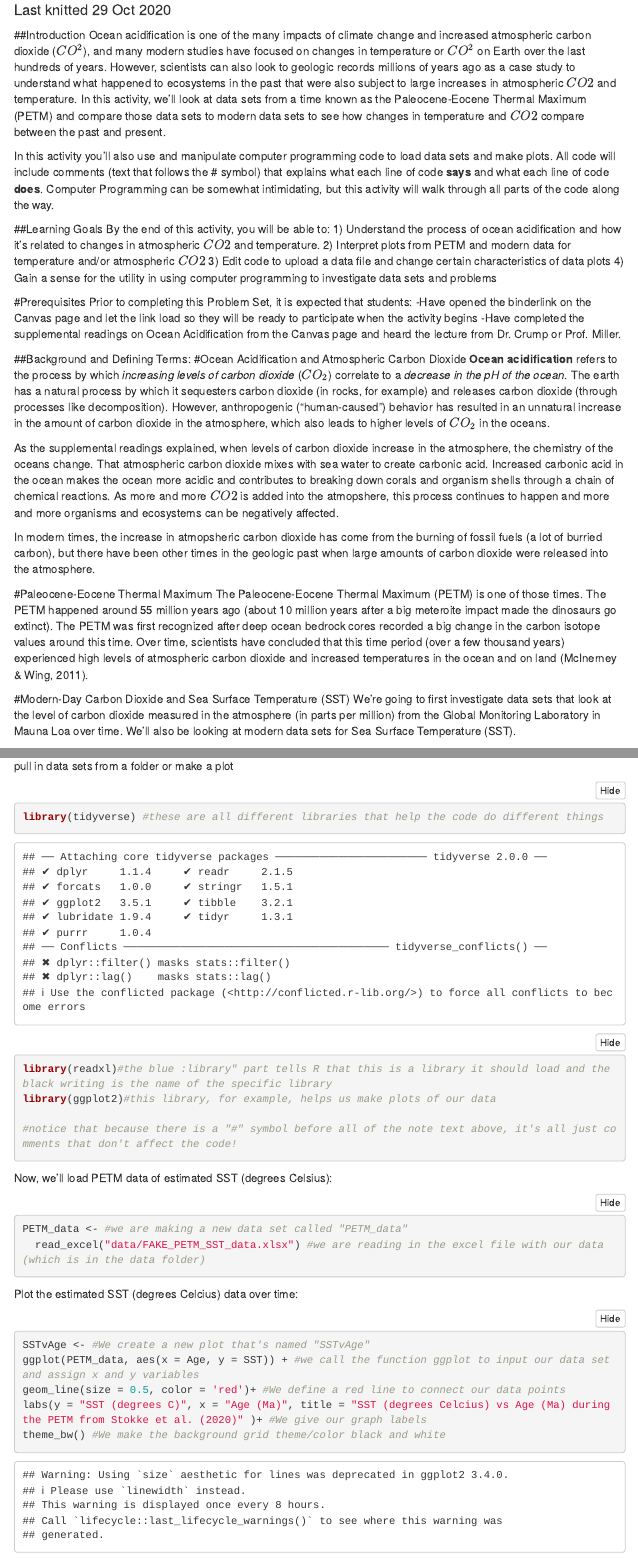
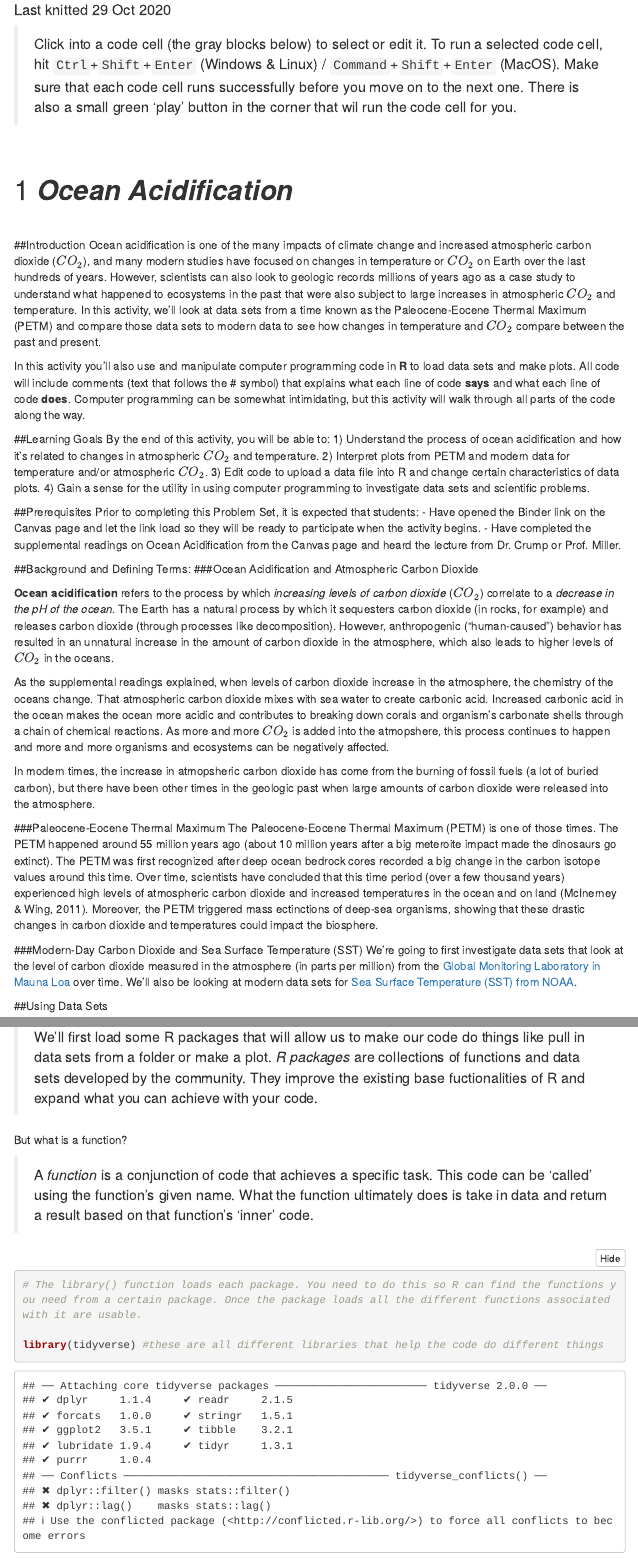
Before and after one commit to CUB-Computational-Tools/2020-ps-team-jov_spt, an R Markdown document (Team_PS_GEOL1060.Rmd): the page in a window 1100 px wide, from 150 px down before the commit and from 100 px down after it, so that both start at the same text, and a second part further down, joined at a grey line. Rendered offline with R 4.5, knitr and Pandoc, with nearby package versions; menus at the side of the page are left out.

Commit message:
Make markdown merge compatible with acidSPT branch
Edited the intro to libraries
Fixed typos
Streamlined formatting
Added NOAA references and links

````diff
--- a/Team_PS_GEOL1060.Rmd
+++ b/Team_PS_GEOL1060.Rmd
@@ -15,38 +14,44 @@ editor_options:
   chunk_output_type: inline
 ---
 
+> Click into a code cell (the gray blocks below) to select or edit it. To run a selected code cell, hit `Ctrl`+`Shift`+`Enter` (Windows & Linux) / `Command`+`Shift`+`Enter` (MacOS). Make sure that each code cell runs successfully before you move on to the next one. There is also a small green 'play' button in the corner that wil run the code cell for you.
+
+<p>&nbsp;</p>
+# ***Ocean Acidification***
+<p>&nbsp;</p>
 
 ##Introduction
-Ocean acidification is one of the many impacts of climate change and increased atmospheric carbon dioxide ($CO^2$), and many modern studies have focused on changes in temperature or $CO^2$ on Earth over the last hundreds of years. However, scientists can also look to geologic records millions of years ago as a case study to understand what happened to ecosystems in the past that were also subject to large increases in atmospheric $CO2$ and temperature. In this activity, we'll look at data sets from a time known as the Paleocene-Eocene Thermal Maximum (PETM) and compare those data sets to modern data sets to see how changes in temperature and $CO2$ compare between the past and present.
+Ocean acidification is one of the many impacts of climate change and increased atmospheric carbon dioxide ($CO_2$), and many modern studies have focused on changes in temperature or $CO_2$ on Earth over the last hundreds of years. However, scientists can also look to geologic records millions of years ago as a case study to understand what happened to ecosystems in the past that were also subject to large increases in atmospheric $CO_2$ and temperature. In this activity, we'll look at data sets from a time known as the Paleocene-Eocene Thermal Maximum (PETM) and compare those data sets to modern data to see how changes in temperature and $CO_2$ compare between the past and present.
 
-In this activity you'll also use and manipulate computer programming code to load data sets and make plots. All code will include comments (text that follows the # symbol) that explains what each line of code **says** and what each line of code **does**. Computer Programming can be somewhat intimidating, but this activity will walk through all parts of the code along the way.
+In this activity you'll also use and manipulate computer programming code in **R** to load data sets and make plots. All code will include comments (text that follows the # symbol) that explains what each line of code **says** and what each line of code **does**. Computer programming can be somewhat intimidating, but this activity will walk through all parts of the code along the way.
 
 ##Learning Goals
 By the end of this activity, you will be able to:
-1) Understand the process of ocean acidification and how it's related to changes in atmospheric $CO2$ and temperature.
-2) Interpret plots from PETM and modern data for temperature and/or atmospheric $CO2$
-3) Edit code to upload a data file and change certain characteristics of data plots
-4) Gain a sense for the utility in using computer programming to investigate data sets and problems
+1) Understand the process of ocean acidification and how it's related to changes in atmospheric $CO_2$ and temperature.
+2) Interpret plots from PETM and modern data for temperature and/or atmospheric $CO_2$.
+3) Edit code to upload a data file into R and change certain characteristics of data plots.
+4) Gain a sense for the utility in using computer programming to investigate data sets and scientific problems.
 
-#Prerequisites
+##Prerequisites
 Prior to completing this Problem Set, it is expected that students:
--Have opened the binderlink on the Canvas page and let the link load so they will be ready to participate when the activity begins
--Have completed the supplemental readings on Ocean Acidification from the Canvas page and heard the lecture from Dr. Crump or Prof. Miller.
+- Have opened the Binder link on the Canvas page and let the link load so they will be ready to participate when the activity begins.
+- Have completed the supplemental readings on Ocean Acidification from the Canvas page and heard the lecture from Dr. Crump or Prof. Miller.
 
 
 ##Background and Defining Terms:
-#Ocean Acidification and Atmospheric Carbon Dioxide
-**Ocean acidification** refers to the process by which *increasing levels of carbon dioxide* ($CO_2$) correlate to a *decrease in the pH of the ocean*. The earth has a natural process by which it sequesters carbon dioxide (in rocks, for example) and releases carbon dioxide (through processes like decomposition). However, anthropogenic ("human-caused") behavior has resulted in an unnatural increase in the amount of carbon dioxide in the atmosphere, which also leads to higher levels of $CO_2$ in the oceans.
+###Ocean Acidification and Atmospheric Carbon Dioxide
 
-As the supplemental readings explained, when levels of carbon dioxide increase in the atmosphere, the chemistry of the oceans change. That atmospheric carbon dioxide mixes with sea water to create carbonic acid. Increased  carbonic acid in the ocean makes the ocean more acidic and contributes to breaking down corals and organism shells through a chain of chemical reactions. As more and more $CO2$ is added into the atmopshere, this process continues to happen and more and more organisms and ecosystems can be negatively affected.
+**Ocean acidification** refers to the process by which *increasing levels of carbon dioxide* ($CO_2$) correlate to a *decrease in the pH of the ocean*. The Earth has a natural process by which it sequesters carbon dioxide (in rocks, for example) and releases carbon dioxide (through processes like decomposition). However, anthropogenic ("human-caused") behavior has resulted in an unnatural increase in the amount of carbon dioxide in the atmosphere, which also leads to higher levels of $CO_2$ in the oceans.
 
-In modern times, the increase in atmopsheric carbon dioxide has come from the burning of fossil fuels (a lot of burried carbon), but there have been other times in the geologic past when large amounts of carbon dioxide were released into the atmosphere.
+As the supplemental readings explained, when levels of carbon dioxide increase in the atmosphere, the chemistry of the oceans change. That atmospheric carbon dioxide mixes with sea water to create carbonic acid. Increased  carbonic acid in the ocean makes the ocean more acidic and contributes to breaking down corals and organism's carbonate shells through a chain of chemical reactions. As more and more $CO_2$ is added into the atmopshere, this process continues to happen and more and more organisms and ecosystems can be negatively affected.
 
-#Paleocene-Eocene Thermal Maximum
-The Paleocene-Eocene Thermal Maximum (PETM) is one of those times. The PETM happened around 55 million years ago (about 10 million years after a big meteroite impact made the dinosaurs go extinct). The PETM was first recognized after deep ocean bedrock cores recorded a big change in the carbon isotope values around this time. Over time, scientists have concluded that this time period (over a few thousand years) experienced high levels of atmospheric carbon dioxide and increased temperatures in the ocean and on land (McInerney & Wing, 2011).
+In modern times, the increase in atmopsheric carbon dioxide has come from the burning of fossil fuels (a lot of buried carbon), but there have been other times in the geologic past when large amounts of carbon dioxide were released into the atmosphere.
 
-#Modern-Day Carbon Dioxide and Sea Surface Temperature (SST)
-We're going to first investigate data sets that look at the level of carbon dioxide measured in the atmosphere (in parts per million) from the Global Monitoring Laboratory in Mauna Loa over time. We'll also be looking at modern data sets for Sea Surface Temperature (SST).
+###Paleocene-Eocene Thermal Maximum
+The Paleocene-Eocene Thermal Maximum (PETM) is one of those times. The PETM happened around 55 million years ago (about 10 million years after a big meteroite impact made the dinosaurs go extinct). The PETM was first recognized after deep ocean bedrock cores recorded a big change in the carbon isotope values around this time. Over time, scientists have concluded that this time period (over a few thousand years) experienced high levels of atmospheric carbon dioxide and increased temperatures in the ocean and on land (McInerney & Wing, 2011). Moreover, the PETM triggered mass ectinctions of deep-sea organisms, showing that these drastic changes in carbon dioxide and temperatures could impact the biosphere.
+
+###Modern-Day Carbon Dioxide and Sea Surface Temperature (SST)
+We're going to first investigate data sets that look at the level of carbon dioxide measured in the atmosphere (in parts per million) from the [Global Monitoring Laboratory in Mauna Loa](https://www.esrl.noaa.gov/gmd/ccgg/trends/monthly.html) over time. We'll also be looking at modern data sets for [Sea Surface Temperature (SST) from NOAA](https://www.ncdc.noaa.gov/data-access/marineocean-data/extended-reconstructed-sea-surface-temperature-ersst).
 
 
 ##Using Data Sets
@@ -54,7 +58,16 @@ We'll first load some computer programming libraries that will allow us to make
-```{r load libraries}
+
+> We'll first load some R packages that will allow us to make our code do things like pull in data sets from a folder or make a plot. *R packages* are collections of functions and data sets developed by the community. They improve the existing base fuctionalities of R and expand what you can achieve with your code.
+
+But what is a function?
+
+> A *function* is a conjunction of code that achieves a specific task. This code can be 'called' using the function's given name. What the function ultimately does is take in data and return a result based on that function's 'inner' code.
+
+```{r load packages}
+# The library() function loads each package. You need to do this so R can find the functions you need from a certain package. Once the package loads all the different functions associated with it are usable.
+
 library(tidyverse) #these are all different libraries that help the code do different things
-library(readxl)#the blue :library" part tells R that this is a library it should load and the black writing is the name of the specific library
-library(ggplot2)#this library, for example, helps us make plots of our data
+library(readxl)#the blue "library" part tells R that this is a package it should load and the black writing is the name of the specific package(in this case "readxl" which helps us read Excel files into R)
+library(ggplot2)#this library, for example, helps us make plots of our data.
 
 #notice that because there is a "#" symbol before all of the note text above, it's all just comments that don't affect the code!
 ```
````
Also changed, not shown: Team_PS_GEOL1060.Rmd (13 more changed lines).
